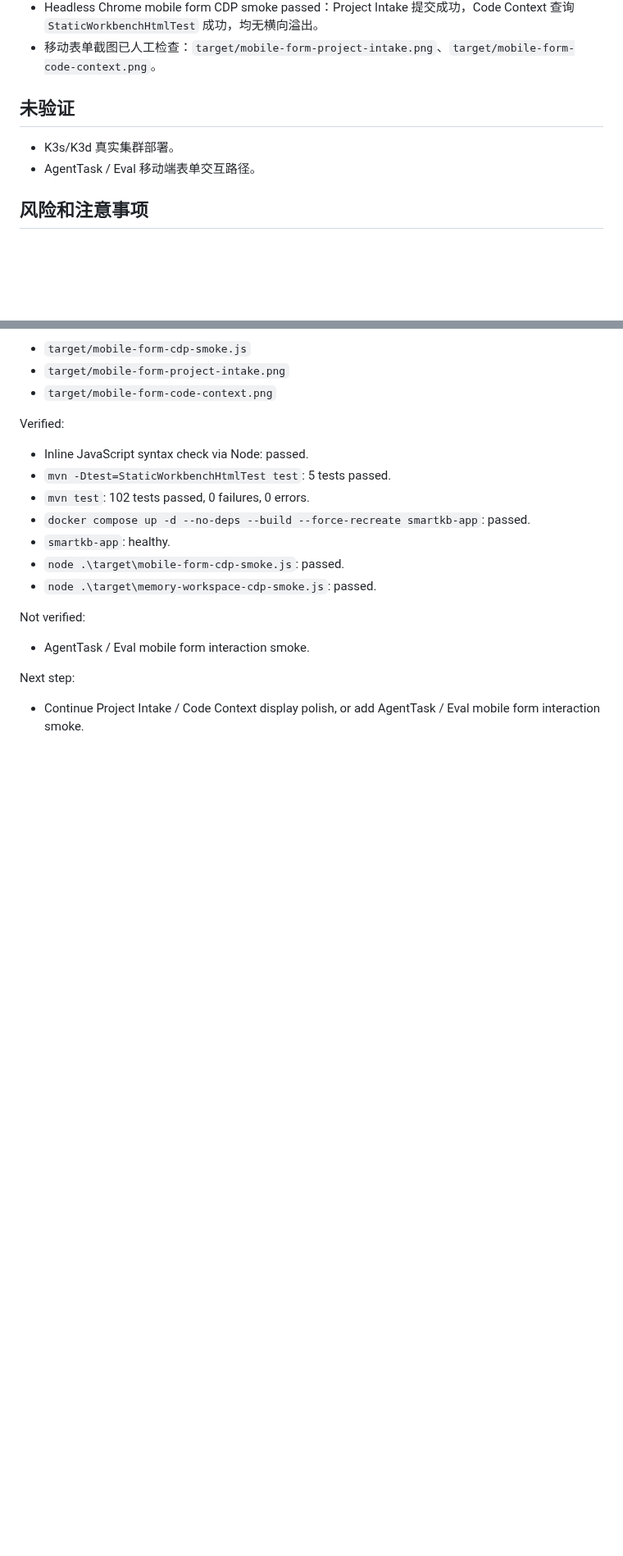
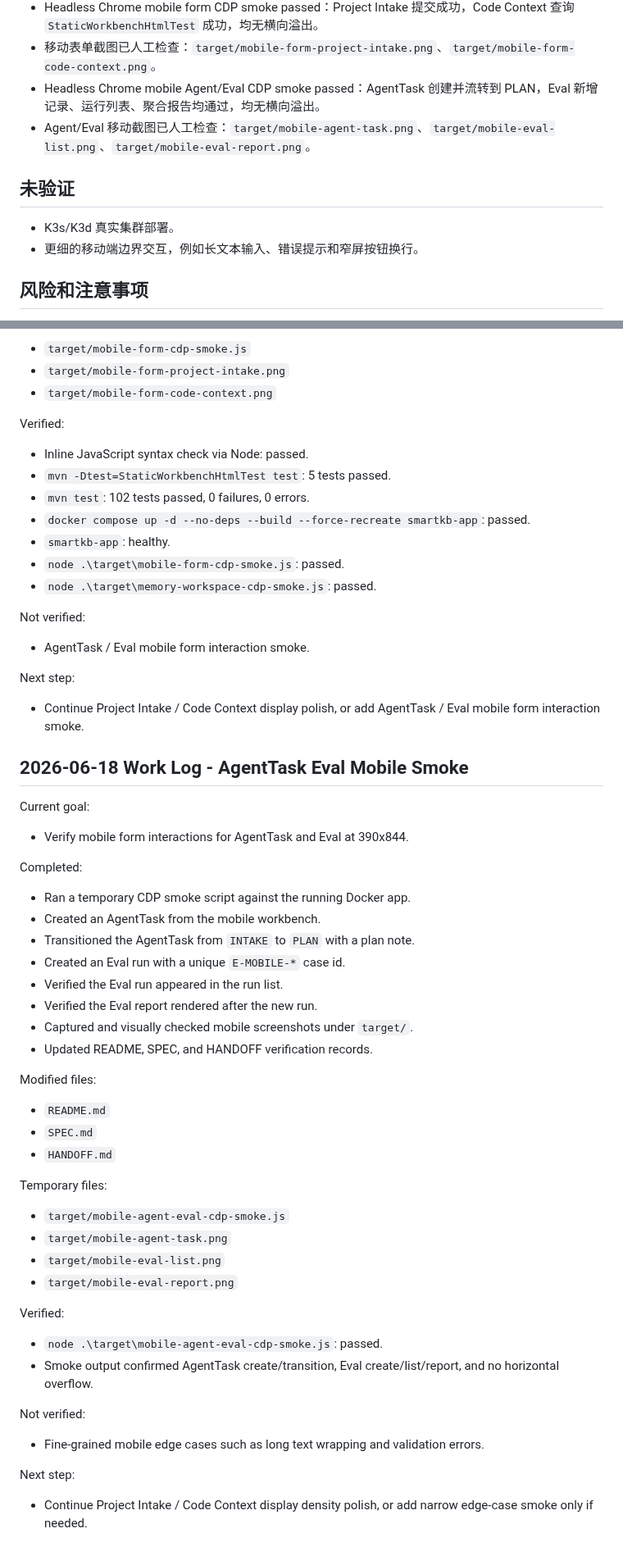
Before and after one commit to xiongzhi-xz/smartkb-java21-spring-ai-rag, a Markdown page: HANDOFF.md, 2 parts joined by grey strips. Shown at 82% size. Drawn GitHub-style; blank space fills up the shorter version.

```diff
--- a/HANDOFF.md
+++ b/HANDOFF.md
@@ -74,11 +72,13 @@ Docker Compose 全链路启动、Redis ChatMemory live 验证、Docker 构建收
 - 移动截图已人工检查：`target/mobile-workbench-chat.png`、`target/mobile-workbench-memory.png`。
 - Headless Chrome mobile form CDP smoke passed：Project Intake 提交成功，Code Context 查询 `StaticWorkbenchHtmlTest` 成功，均无横向溢出。
 - 移动表单截图已人工检查：`target/mobile-form-project-intake.png`、`target/mobile-form-code-context.png`。
+- Headless Chrome mobile Agent/Eval CDP smoke passed：AgentTask 创建并流转到 PLAN，Eval 新增记录、运行列表、聚合报告均通过，均无横向溢出。
+- Agent/Eval 移动截图已人工检查：`target/mobile-agent-task.png`、`target/mobile-eval-list.png`、`target/mobile-eval-report.png`。
 
 ## 未验证
 
 - K3s/K3d 真实集群部署。
-- AgentTask / Eval 移动端表单交互路径。
+- 更细的移动端边界交互，例如长文本输入、错误提示和窄屏按钮换行。
 
 ## 风险和注意事项
 
@@ -865,3 +865,39 @@ Not verified:
 
 Next step:
 - Continue Project Intake / Code Context display polish, or add AgentTask / Eval mobile form interaction smoke.
+
+## 2026-06-18 Work Log - AgentTask Eval Mobile Smoke
+
+Current goal:
+- Verify mobile form interactions for AgentTask and Eval at 390x844.
+
+Completed:
+- Ran a temporary CDP smoke script against the running Docker app.
+- Created an AgentTask from the mobile workbench.
+- Transitioned the AgentTask from `INTAKE` to `PLAN` with a plan note.
+- Created an Eval run with a unique `E-MOBILE-*` case id.
+- Verified the Eval run appeared in the run list.
+- Verified the Eval report rendered after the new run.
+- Captured and visually checked mobile screenshots under `target/`.
+- Updated README, SPEC, and HANDOFF verification records.
+
+Modified files:
+- `README.md`
+- `SPEC.md`
+- `HANDOFF.md`
+
+Temporary files:
+- `target/mobile-agent-eval-cdp-smoke.js`
+- `target/mobile-agent-task.png`
+- `target/mobile-eval-list.png`
+- `target/mobile-eval-report.png`
+
+Verified:
+- `node .\target\mobile-agent-eval-cdp-smoke.js`: passed.
+- Smoke output confirmed AgentTask create/transition, Eval create/list/report, and no horizontal overflow.
+
+Not verified:
+- Fine-grained mobile edge cases such as long text wrapping and validation errors.
+
+Next step:
+- Continue Project Intake / Code Context display density polish, or add narrow edge-case smoke only if needed.
```
Also changed, not shown: other parts of HANDOFF.md (+4 -6 lines), README.md (+1 -1 lines), SPEC.md (+1 -0 lines).
